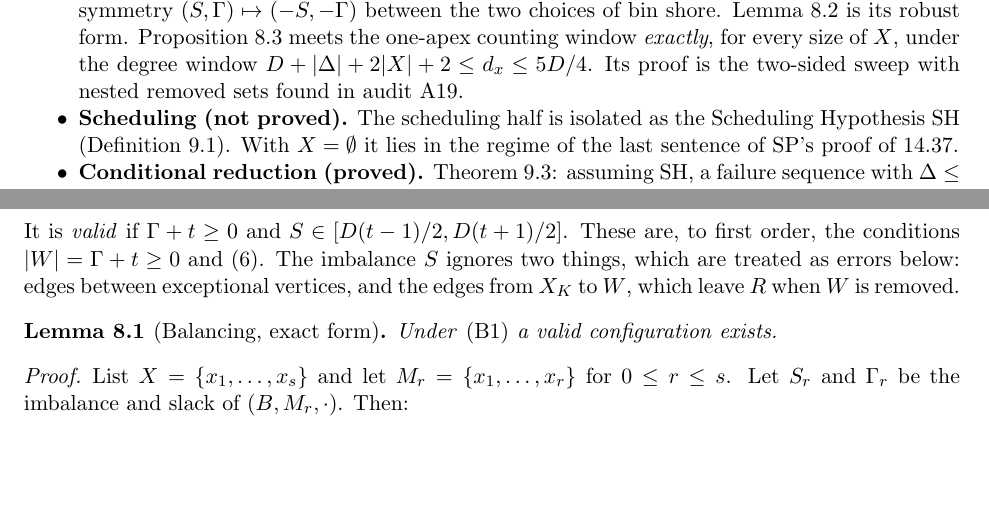
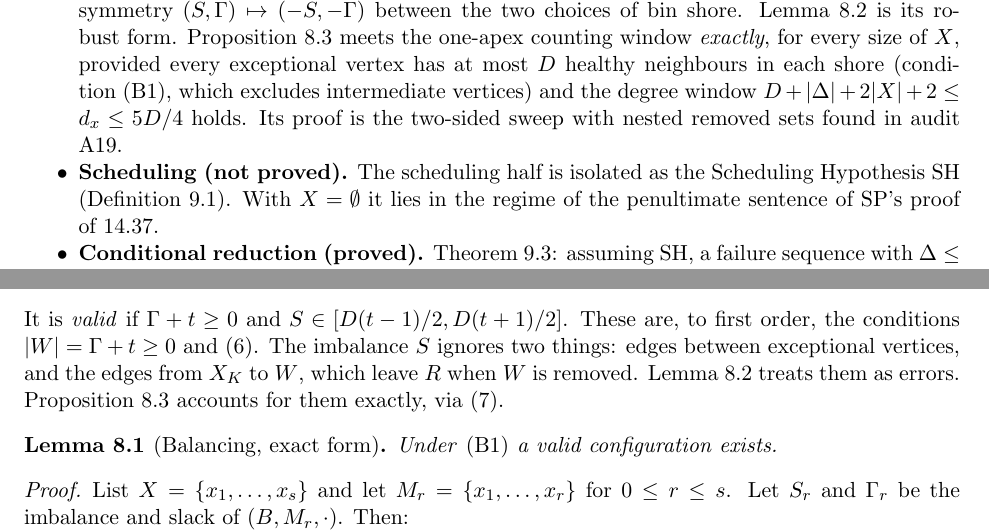
Before and after one commit to rooster4166/Manuscripts, a LaTeX paper (manuscripts/near-dirac/near-dirac.tex): two parts of pages 5 and 17 of 22, joined at a grey line, cut so that both start at the same text, the shorter picture padded with empty space. Compiled offline with pdfLaTeX.

Commit message:
near-dirac: final A19 re-audit wording nits
Remark 9.2 equal-shore parenthetical; penultimate sentence of SP 14.37's
proof; (B1) qualifier on the counting-half claims (manuscript, README,
connections); Lemma 8.2 vs Prop 8.3 treatment of the S error terms.

Co-Authored-By: Claude Opus 5.5 <noreply@anthropic.com>
Claude-Session: https://claude.ai/code/session_01FxXpVhsyyw9pbAoqda1H6h

```diff
--- a/manuscripts/near-dirac/near-dirac.tex
+++ b/manuscripts/near-dirac/near-dirac.tex
@@ -129,8 +129,8 @@ Section~\ref{sec:sp} states precisely how the present results relate to SP \S14.
 \subsection{The one-apex route: what \S\S\ref{sec:balance}--\ref{sec:conditional} add}
 These sections work on (R1) with every exceptional vertex kept in the Hamilton graph and a single apex.
 \begin{itemize}[nosep]
-\item \textbf{Counting (proved).} Lemma~\ref{lem:bal-exact} is an exact balancing lemma; its proof rests on a mirror symmetry $(S,\Gamma)\mapsto(-S,-\Gamma)$ between the two choices of bin shore. Lemma~\ref{lem:bal-robust} is its robust form. Proposition~\ref{prop:bal-app} meets the one-apex counting window \emph{exactly}, for every size of $X$, under the degree window $D+|\Delta|+2|X|+2\le d_x\le5D/4$. Its proof is the two-sided sweep with nested removed sets found in audit A19.
-\item \textbf{Scheduling (not proved).} The scheduling half is isolated as the Scheduling Hypothesis~SH (Definition~\ref{def:SH}). With $X=\emptyset$ it lies in the regime of the last sentence of SP's proof of 14.37.
+\item \textbf{Counting (proved).} Lemma~\ref{lem:bal-exact} is an exact balancing lemma; its proof rests on a mirror symmetry $(S,\Gamma)\mapsto(-S,-\Gamma)$ between the two choices of bin shore. Lemma~\ref{lem:bal-robust} is its robust form. Proposition~\ref{prop:bal-app} meets the one-apex counting window \emph{exactly}, for every size of $X$, provided every exceptional vertex has at most $D$ healthy neighbours in each shore (condition~\eqref{eq:B1}, which excludes intermediate vertices) and the degree window $D+|\Delta|+2|X|+2\le d_x\le5D/4$ holds. Its proof is the two-sided sweep with nested removed sets found in audit A19.
+\item \textbf{Scheduling (not proved).} The scheduling half is isolated as the Scheduling Hypothesis~SH (Definition~\ref{def:SH}). With $X=\emptyset$ it lies in the regime of the penultimate sentence of SP's proof of 14.37.
 \item \textbf{Conditional reduction (proved).} Theorem~\ref{thm:conditional}: assuming SH, a failure sequence with $\Delta\le(1/2+o(1))n$ must, at all large orders, and for every maximum cut, contain an intermediate vertex (Problem~\ref{prob:intermediate}). Failures with larger maximum degree fall under Problem~\ref{prob:high}.
 \end{itemize}
 
@@ -560,7 +560,7 @@ A \emph{configuration} is a triple $(\nu,M,t)$ with $M\subseteq X$, the vertices
 \[
 S=\sum_{x\in M}\iota_x-\sum_{x\notin M}\kappa_x,\qquad \Gamma=\Delta_\nu+|X\setminus M|-|M| .
 \]
-It is \emph{valid} if $\Gamma+t\ge0$ and $S\in[D(t-1)/2,D(t+1)/2]$. These are, to first order, the conditions $|W|=\Gamma+t\ge0$ and \eqref{eq:window}. The imbalance $S$ ignores two things, which are treated as errors below: edges between exceptional vertices, and the edges from $X_K$ to $W$, which leave $R$ when $W$ is removed.
+It is \emph{valid} if $\Gamma+t\ge0$ and $S\in[D(t-1)/2,D(t+1)/2]$. These are, to first order, the conditions $|W|=\Gamma+t\ge0$ and \eqref{eq:window}. The imbalance $S$ ignores two things: edges between exceptional vertices, and the edges from $X_K$ to $W$, which leave $R$ when $W$ is removed. Lemma~\ref{lem:bal-robust} treats them as errors. Proposition~\ref{prop:bal-app} accounts for them exactly, via~\eqref{eq:exactvalue}.
 
 \begin{lemma}[Balancing, exact form]\label{lem:bal-exact}
 Under \eqref{eq:B1} a valid configuration exists.
```
Also changed, not shown: research/connections.md (+2 -2 lines), manuscripts/near-dirac/README.md, manuscripts/near-dirac/near-dirac.pdf, manuscripts/near-dirac/near-dirac.tex (2 more changed lines).
